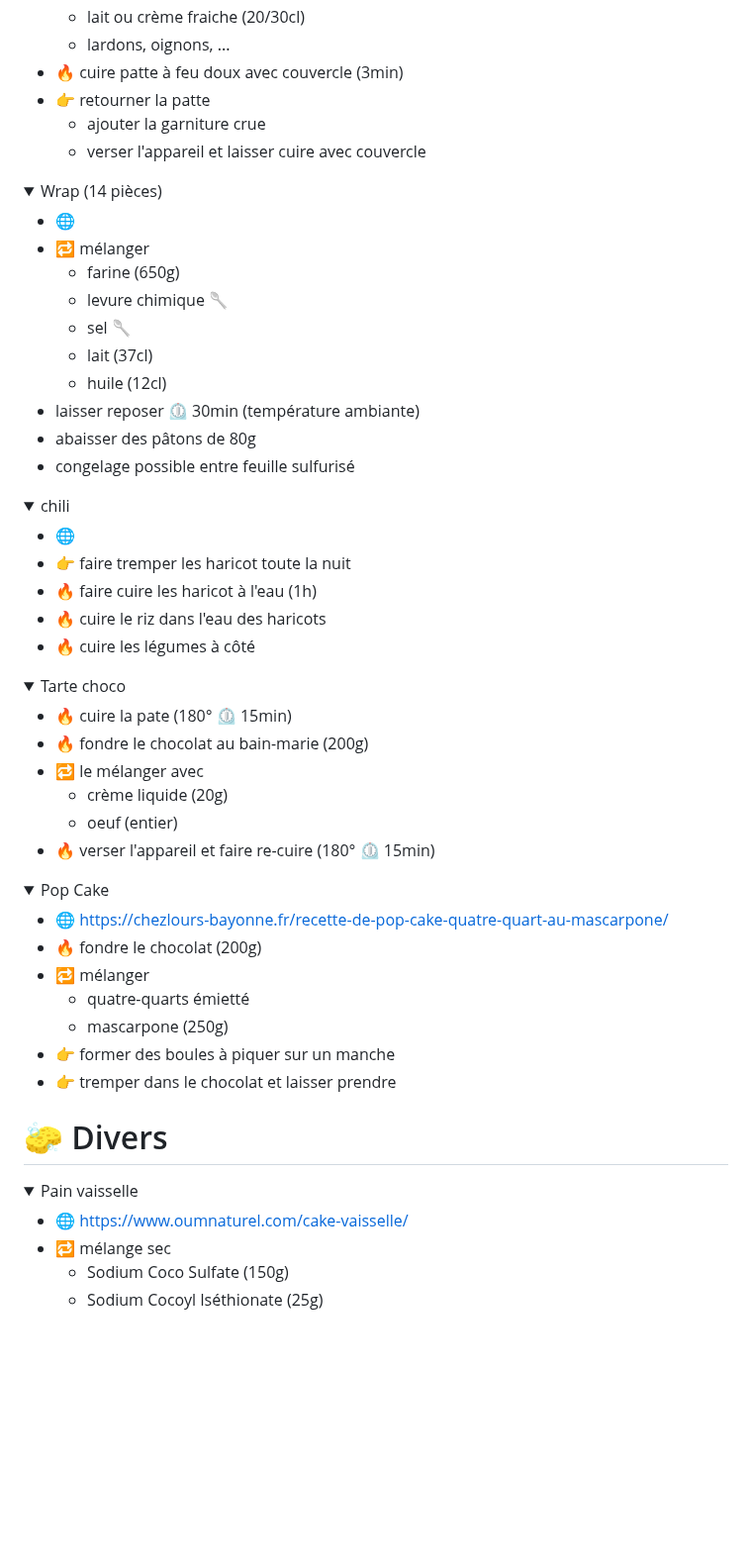
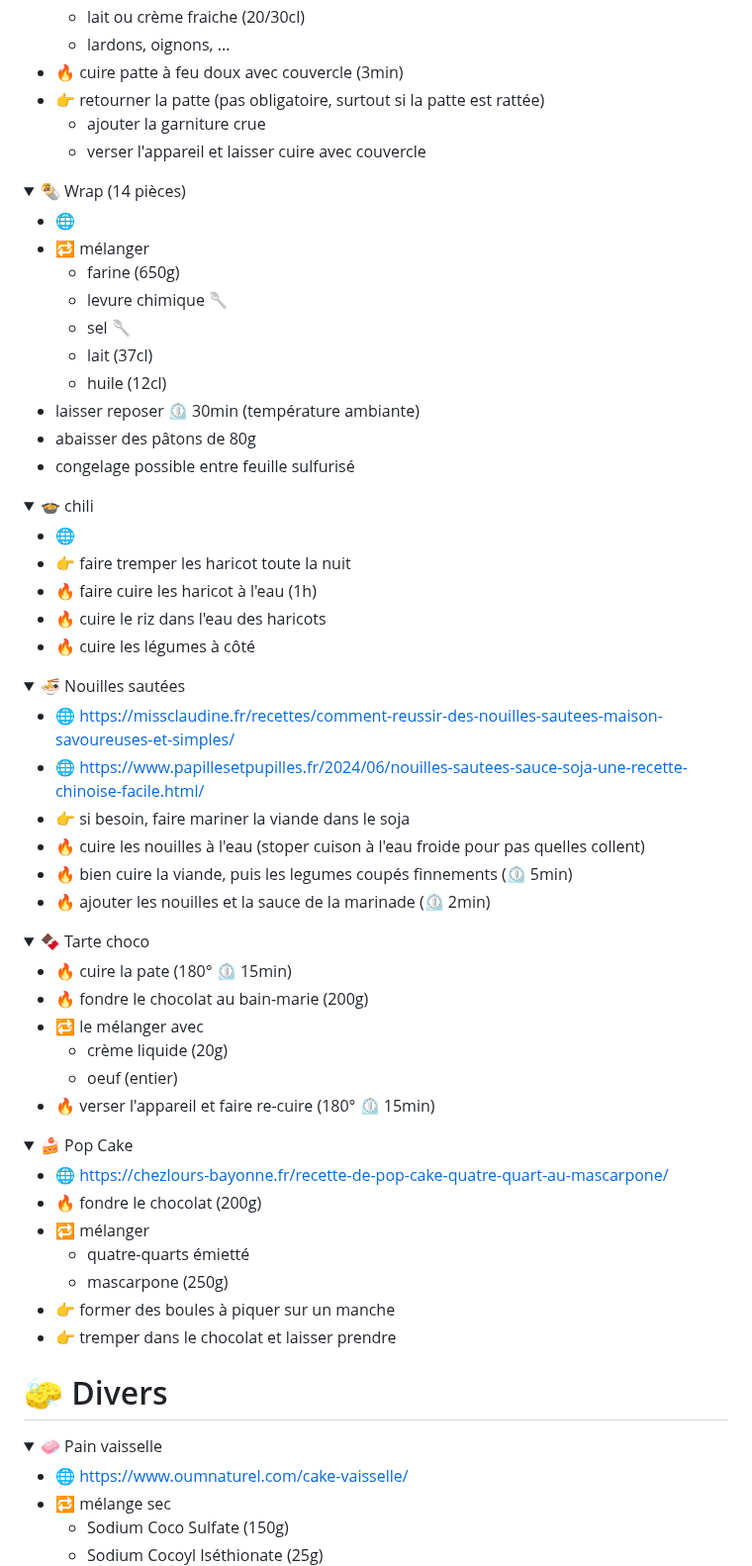
Before and after one commit to Iron-Wolf/Iron-Wolf.github.io, a Markdown page: recipe/README.md, the part around one of its changes. Shown at 99% size. GitHub-like rendering; folded sections open; blank space fills up the shorter version.

```diff
--- a/recipe/README.md
+++ b/recipe/README.md
@@ -77,7 +77,7 @@
   - lait ou crème fraiche (20/30cl)
   - lardons, oignons, ...
 - 🔥 cuire patte à feu doux avec couvercle (3min)
-- 👉 retourner la patte
+- 👉 retourner la patte (pas obligatoire, surtout si la patte est rattée)
   - ajouter la garniture crue
   - verser l'appareil et laisser cuire avec couvercle
 
@@ -85,7 +85,7 @@
 
 
 <details markdown="1">
-<summary>Wrap (14 pièces)</summary>
+<summary>🌯 Wrap (14 pièces)</summary>
 
 - 🌐
 - 🔁 mélanger
@@ -102,7 +102,7 @@
 
 
 <details markdown="1">
-<summary>chili</summary>
+<summary>🍲 chili</summary>
 
 - 🌐
 - 👉 faire tremper les haricot toute la nuit
@@ -114,7 +114,20 @@
 
 
 <details markdown="1">
-<summary>Tarte choco</summary>
+<summary>🍜 Nouilles sautées</summary>
+
+- 🌐 <https://missclaudine.fr/recettes/comment-reussir-des-nouilles-sautees-maison-savoureuses-et-simples/>
+- 🌐 <https://www.papillesetpupilles.fr/2024/06/nouilles-sautees-sauce-soja-une-recette-chinoise-facile.html/>
+- 👉 si besoin, faire mariner la viande dans le soja
+- 🔥 cuire les nouilles à l'eau (stoper cuison à l'eau froide pour pas quelles collent)
+- 🔥 bien cuire la viande, puis les legumes coupés finnements (⏲️ 5min)
+- 🔥 ajouter les nouilles et la sauce de la marinade (⏲️ 2min)
+
+</details>
+
+
+<details markdown="1">
+<summary>🍫 Tarte choco</summary>
 
 - 🔥 cuire la pate (180° ⏲️ 15min)
 - 🔥 fondre le chocolat au bain-marie (200g)
@@ -127,7 +140,7 @@
 
 
 <details markdown="1">
-<summary>Pop Cake</summary>
+<summary>🍰 Pop Cake</summary>
 
 - 🌐 <https://chezlours-bayonne.fr/recette-de-pop-cake-quatre-quart-au-mascarpone/>
 - 🔥 fondre le chocolat (200g)
@@ -142,7 +155,7 @@
 
 # 🧽 Divers
 <details markdown="1">
-<summary>Pain vaisselle</summary>
+<summary>🧼 Pain vaisselle</summary>
 
 - 🌐 <https://www.oumnaturel.com/cake-vaisselle/>
 - 🔁 mélange sec
```
Also changed, not shown: other parts of recipe/README.md (+4 -4 lines).
